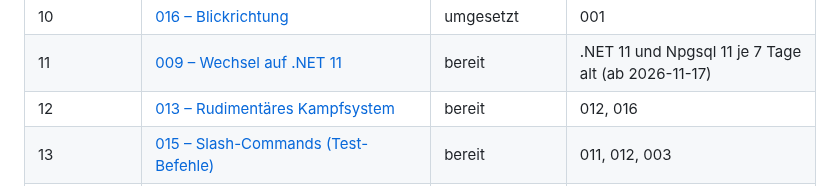
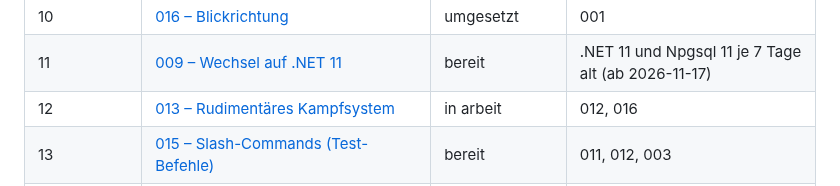
Before and after one commit to heckertobias/browser-game, a Markdown page: specs/README.md, the part around the change. Drawn GitHub-style.

```diff
--- a/specs/README.md
+++ b/specs/README.md
@@ -90,7 +90,7 @@ nur `bereit`, und erst wenn alles unter „setzt voraus“ `umgesetzt` ist. Beim
 | 9 | [012 – HP & Mana](012-hp-mana/spec.md) | umgesetzt | 001 |
 | 10 | [016 – Blickrichtung](016-blickrichtung/spec.md) | umgesetzt | 001 |
 | 11 | [009 – Wechsel auf .NET 11](009-dotnet-11/spec.md) | bereit | .NET 11 und Npgsql 11 je 7 Tage alt (ab 2026-11-17) |
-| 12 | [013 – Rudimentäres Kampfsystem](013-kampfsystem/spec.md) | bereit | 012, 016 |
+| 12 | [013 – Rudimentäres Kampfsystem](013-kampfsystem/spec.md) | in arbeit | 012, 016 |
 | 13 | [015 – Slash-Commands (Test-Befehle)](015-slash-commands/spec.md) | bereit | 011, 012, 003 |
 | 14 | [014 – Gegner (erstes Ziel, das HP hat und zurückwirkt)](014-gegner/spec.md) | bereit | 012, 013, 015, 016 |
 | 15 | [017 – Spielfigur als Pixel-Art](017-spielfigur/spec.md) | entwurf | 001, 003, 015, 016 |
```
Also changed, not shown: specs/013-kampfsystem/spec.md (+1 -1 lines).
